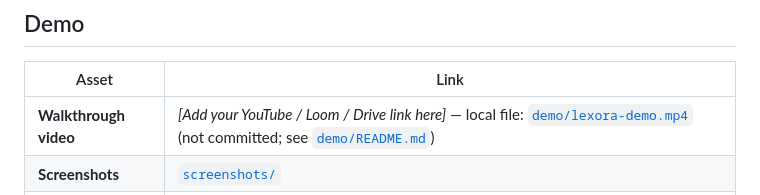
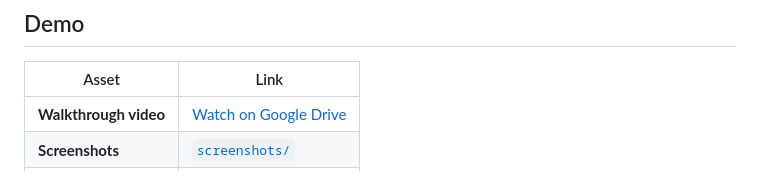
Before and after one commit to karan-chandel-asc/Enterprise_Legal_AI_Case_Management_Platform, a Markdown page: README.md, the part around the change. GitHub-like rendering.

```diff
--- a/README.md
+++ b/README.md
@@ -22,7 +22,7 @@
 
 | Asset | Link |
 |-------|------|
-| **Walkthrough video** | *[Add your YouTube / Loom / Drive link here]* — local file: [`demo/lexora-demo.mp4`](./demo/lexora-demo.mp4) (not committed; see [`demo/README.md`](./demo/README.md)) |
+| **Walkthrough video** | [Watch on Google Drive](https://drive.google.com/file/d/1HV7-rRZnhPsL9fIy8KQ1CKWqnh5CRm1W/view?usp=sharing) |
 | **Screenshots** | [`screenshots/`](./screenshots/) |
 | **AWS deploy guide** | [`DEPLOY_AWS.md`](./DEPLOY_AWS.md) |
 
```
